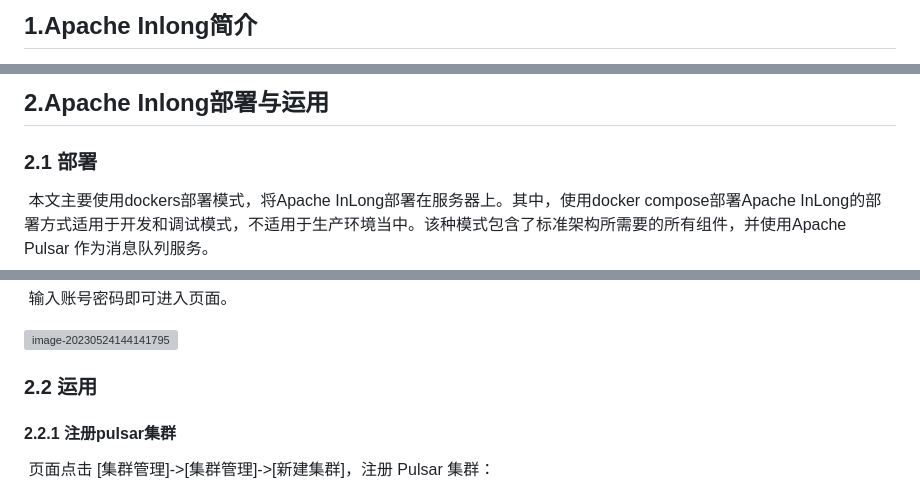
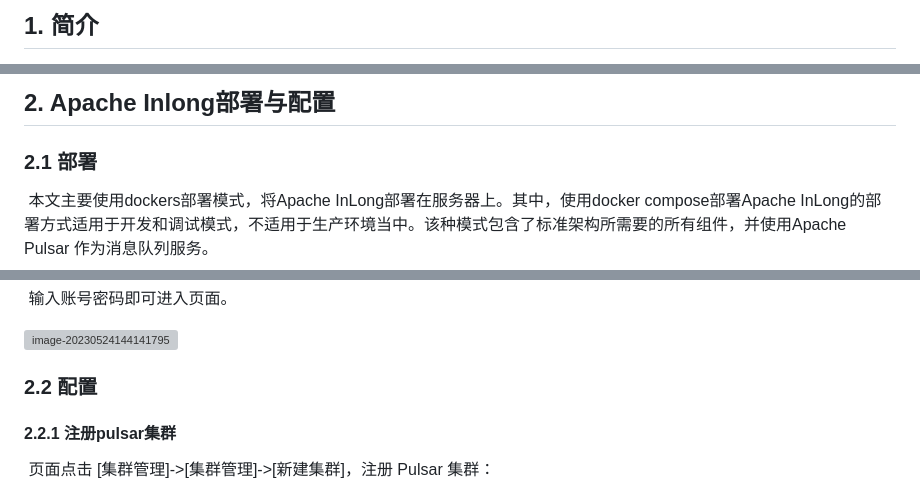
Before and after one commit to walkman617/t-docsify, a Markdown page: InLong_Case2.md, 3 parts joined by grey strips. GitHub-like rendering; grey boxes are pictures that could not be loaded.

```diff
--- a/InLong_Case2.md
+++ b/InLong_Case2.md
@@ -1,2 +1,2 @@
-## 1.Apache Inlong简介
+## 1. 简介
 
@@ -4,7 +4,6 @@
 
 
-
-## 2.Apache Inlong部署与运用
+## 2. Apache Inlong部署与配置
 
 ### 2.1 部署
 
@@ -36,7 +35,7 @@ Password: inlong
 
 
 
-### 2.2 运用
+### 2.2 配置
 
 #### 2.2.1 注册pulsar集群
 
```
Also changed, not shown: other parts of InLong_Case2.md (+2 -2 lines), InLong_Case1.md (+12 -40 lines).
